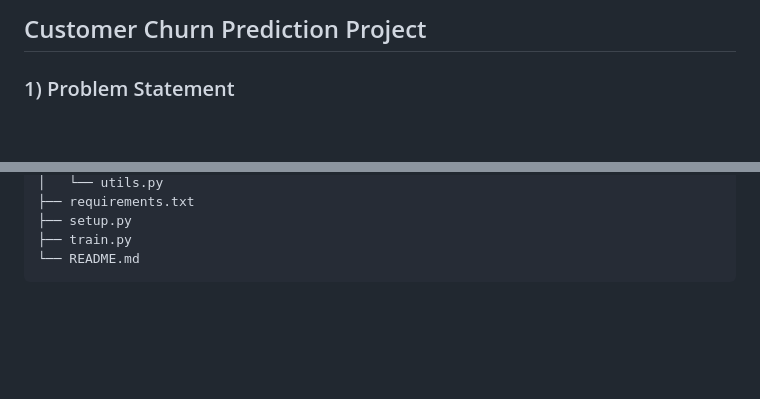
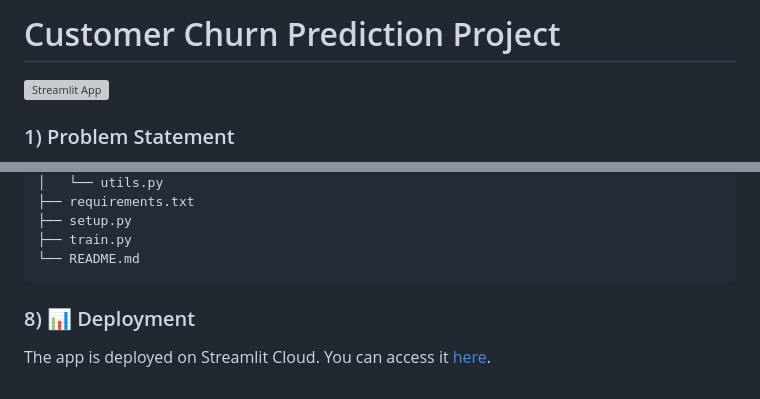
Before and after one commit to Abhaykumar2021/End-to-End-Customer-Churn-Prediction, a Markdown page: README.md, 2 parts joined by grey strips. GitHub-like rendering; blank space fills up the shorter version; grey boxes are pictures that could not be loaded.

````diff
--- a/README.md
+++ b/README.md
@@ -1,4 +1,6 @@
-## Customer Churn Prediction Project
+# Customer Churn Prediction Project
+
+[![Streamlit App](https://static.streamlit.io/badges/streamlit_badge_black_white.svg)](https://end-to-end-customer-churn-prediction-zytxfcgsgrmxs9zyvses2p.streamlit.app/#customer-churn-prediction-system)
 
 ### 1) Problem Statement
 
@@ -106,3 +108,7 @@ Based on our Feature Importance analysis (Permutation Importance), the top facto
 ├── train.py
 └── README.md
 ```
+
+### 8) 📊 Deployment
+
+The app is deployed on Streamlit Cloud. You can access it [here](https://end-to-end-customer-churn-prediction-zytxfcgsgrmxs9zyvses2p.streamlit.app/#customer-churn-prediction-system).
````
